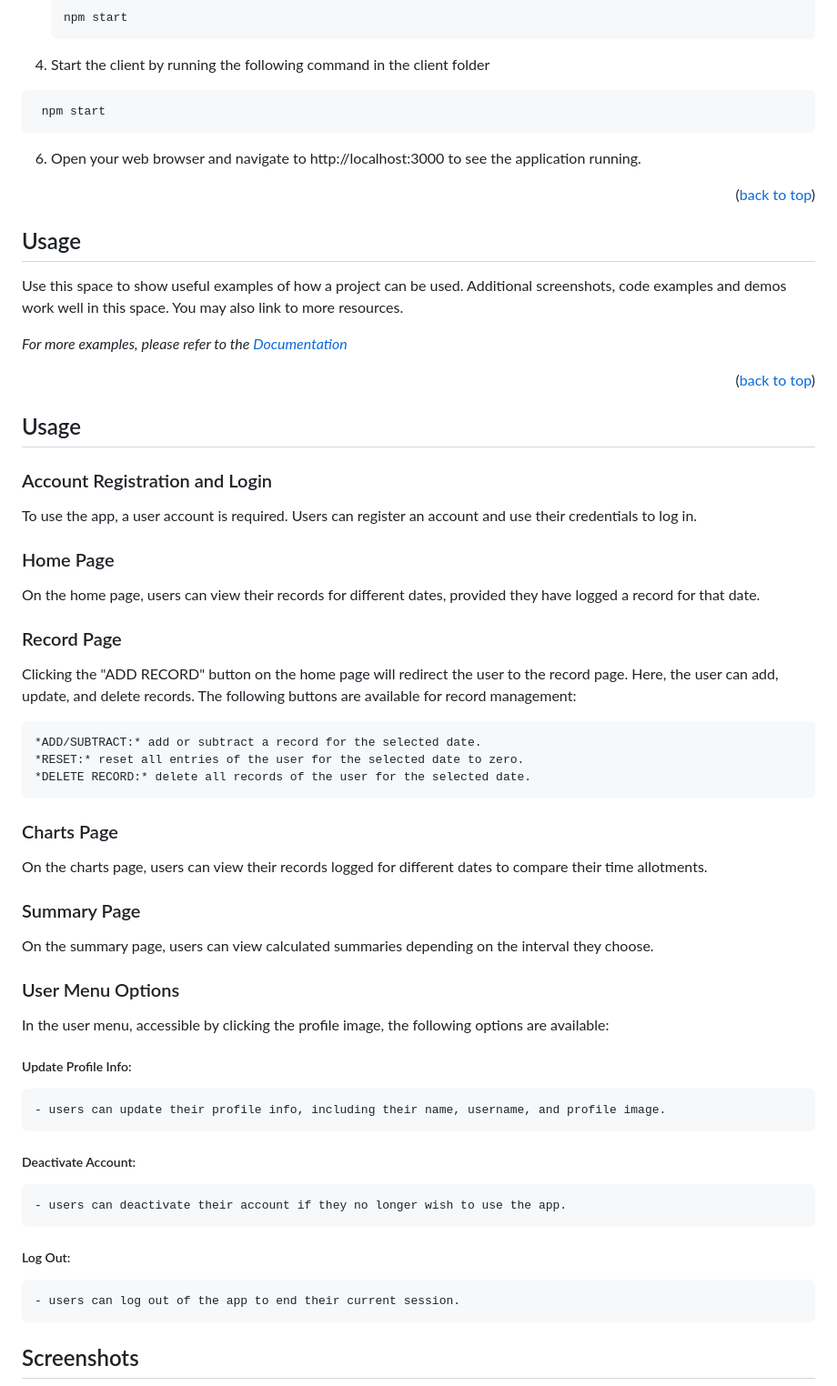
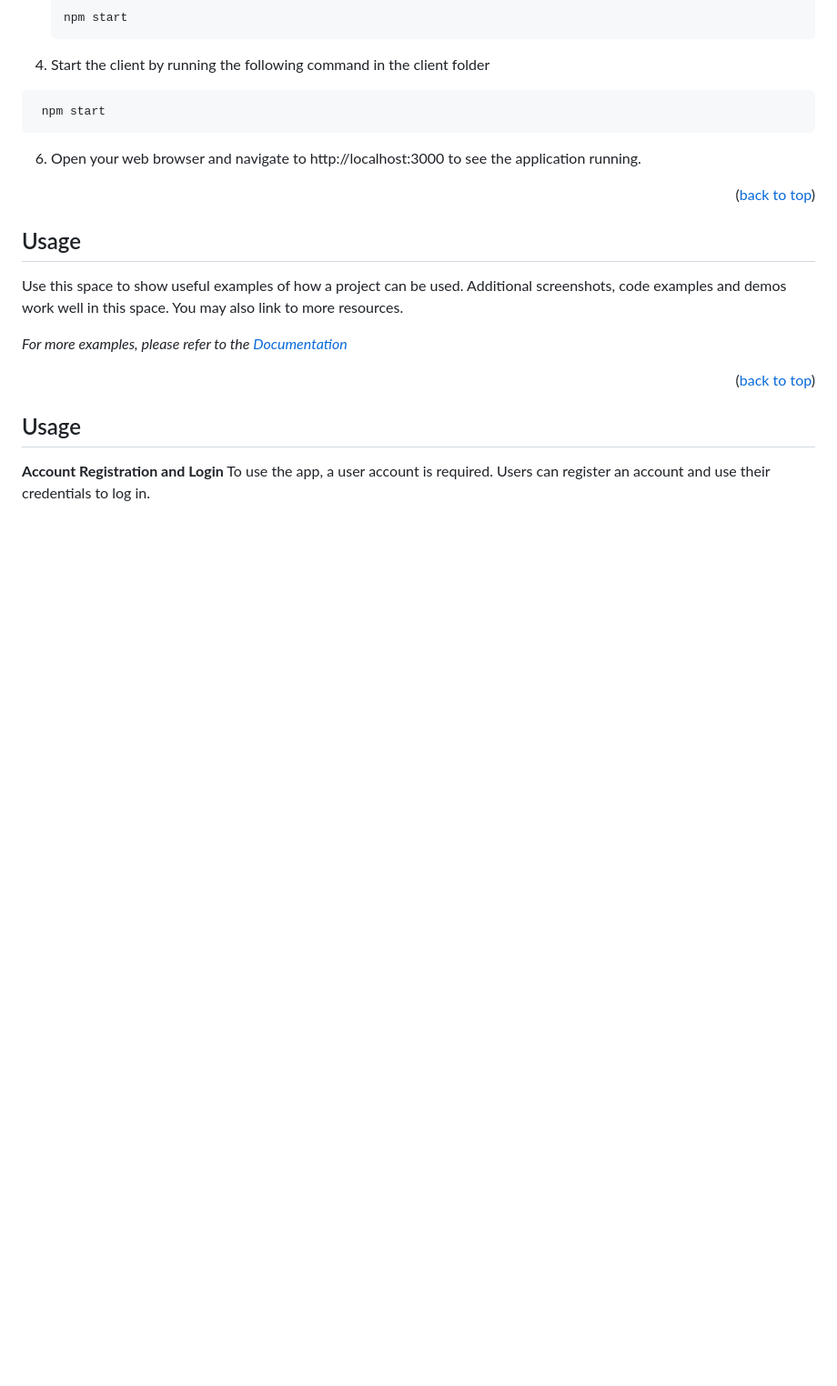
Before and after one commit to aramind/blogs-for-projects, a Markdown page: README.md, the part around one of its changes. Shown at 91% size. Drawn GitHub-style; blank space fills up the shorter version.

```diff
--- a/README.md
+++ b/README.md
@@ -89,40 +89,6 @@ _For more examples, please refer to the [Documentation](https://example.com)_
 
 ## Usage
 
-### Account Registration and Login
-  To use the app, a user account is required. Users can register an account and use their credentials to log in.
-
-### Home Page
-  On the home page, users can view their records for different dates, provided they have logged a record for that date.
-
-### Record Page
-  Clicking the "ADD RECORD" button on the home page will redirect the user to the record page. Here, the user can add, update, and delete records. The following buttons are available for record management:
-
-    *ADD/SUBTRACT:* add or subtract a record for the selected date.
-    *RESET:* reset all entries of the user for the selected date to zero.
-    *DELETE RECORD:* delete all records of the user for the selected date.
-
-### Charts Page
-  On the charts page, users can view their records logged for different dates to compare their time allotments.
-
-### Summary Page
-  On the summary page, users can view calculated summaries depending on the interval they choose.
-
-### User Menu Options
-
-  In the user menu, accessible by clicking the profile image, the following options are available:
-
-  ##### Update Profile Info:
-    - users can update their profile info, including their name, username, and profile image.
-
-  ##### Deactivate Account:
-    - users can deactivate their account if they no longer wish to use the app.
-
-  ##### Log Out:
-    - users can log out of the app to end their current session.
-
-
-## Screenshots
-
+**Account Registration and Login** To use the app, a user account is required. Users can register an account and use their credentials to log in.
 ![MONitime](./images-readme/home-page.png)
 ![MONitime](./images-readme/login-page.jpg)
```
Also changed, not shown: other parts of README.md (+26 -4 lines).
